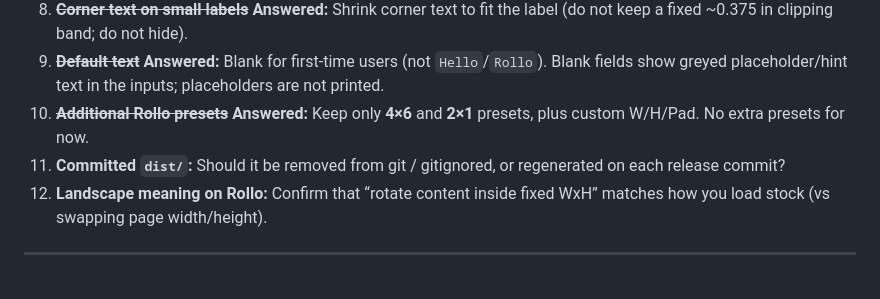
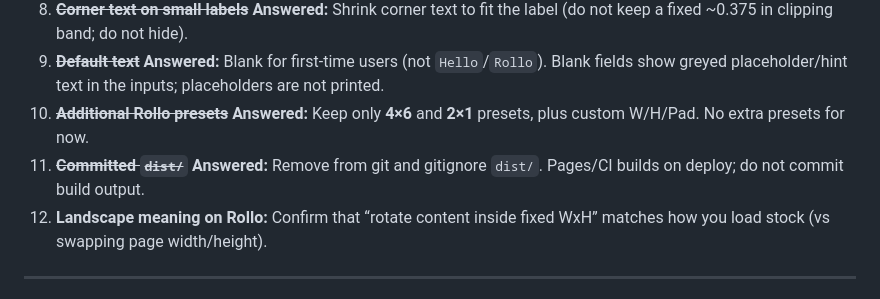
Before and after one commit to dacarley/label-printer, a Markdown page: SPEC.md, the part around the change. GitHub-like rendering.

Commit message:
docs: mark Q11 answered in open questions
Co-authored-by: David A. Carley <dacarley@gmail.com>

```diff
--- a/SPEC.md
+++ b/SPEC.md
@@ -375,7 +375,7 @@ Known clean-page defects (build SHA on the printed page, content taller than one
 8. ~~**Corner text on small labels**~~ **Answered:** Shrink corner text to fit the label (do not keep a fixed ~0.375 in clipping band; do not hide).
 9. ~~**Default text**~~ **Answered:** Blank for first-time users (not `Hello`/`Rollo`). Blank fields show greyed placeholder/hint text in the inputs; placeholders are not printed.
 10. ~~**Additional Rollo presets**~~ **Answered:** Keep only **4×6** and **2×1** presets, plus custom W/H/Pad. No extra presets for now.
-11. **Committed `dist/`:** Should it be removed from git / gitignored, or regenerated on each release commit?
+11. ~~**Committed `dist/`**~~ **Answered:** Remove from git and gitignore `dist/`. Pages/CI builds on deploy; do not commit build output.
 12. **Landscape meaning on Rollo:** Confirm that “rotate content inside fixed WxH” matches how you load stock (vs swapping page width/height).
 
 ---
```
